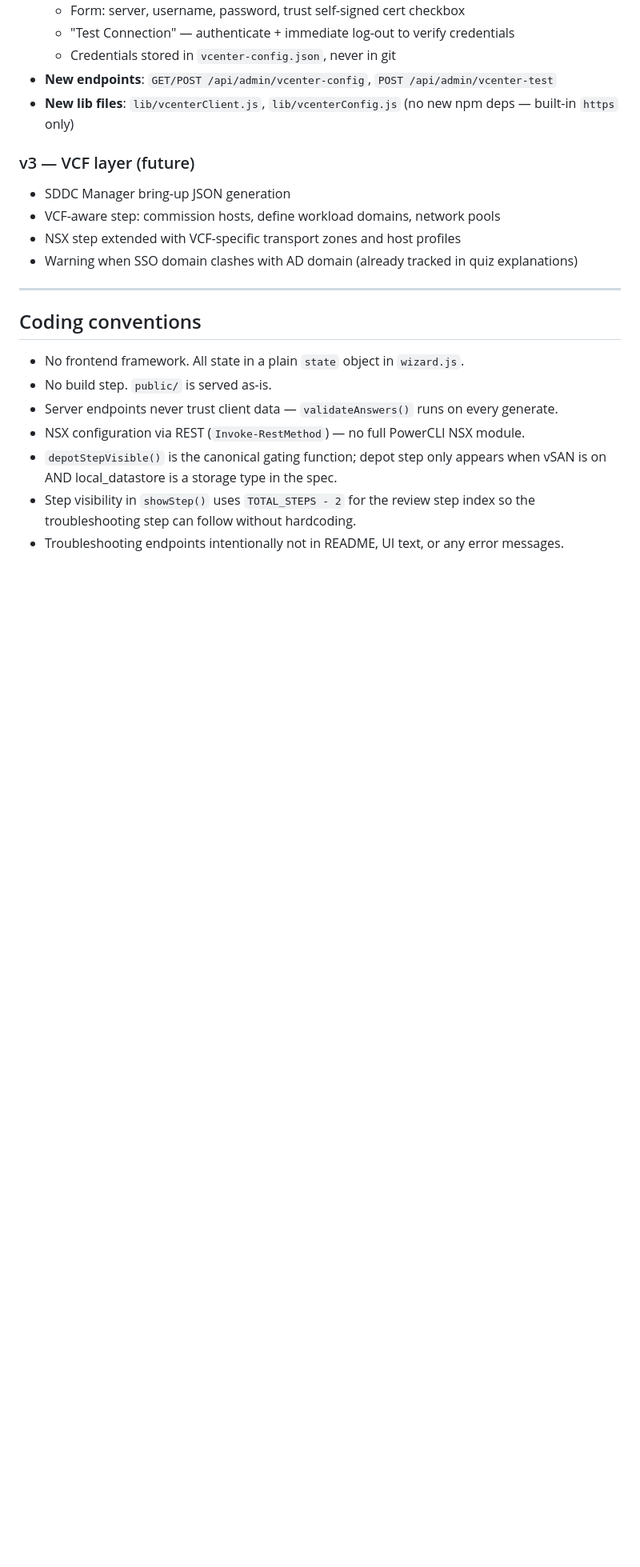
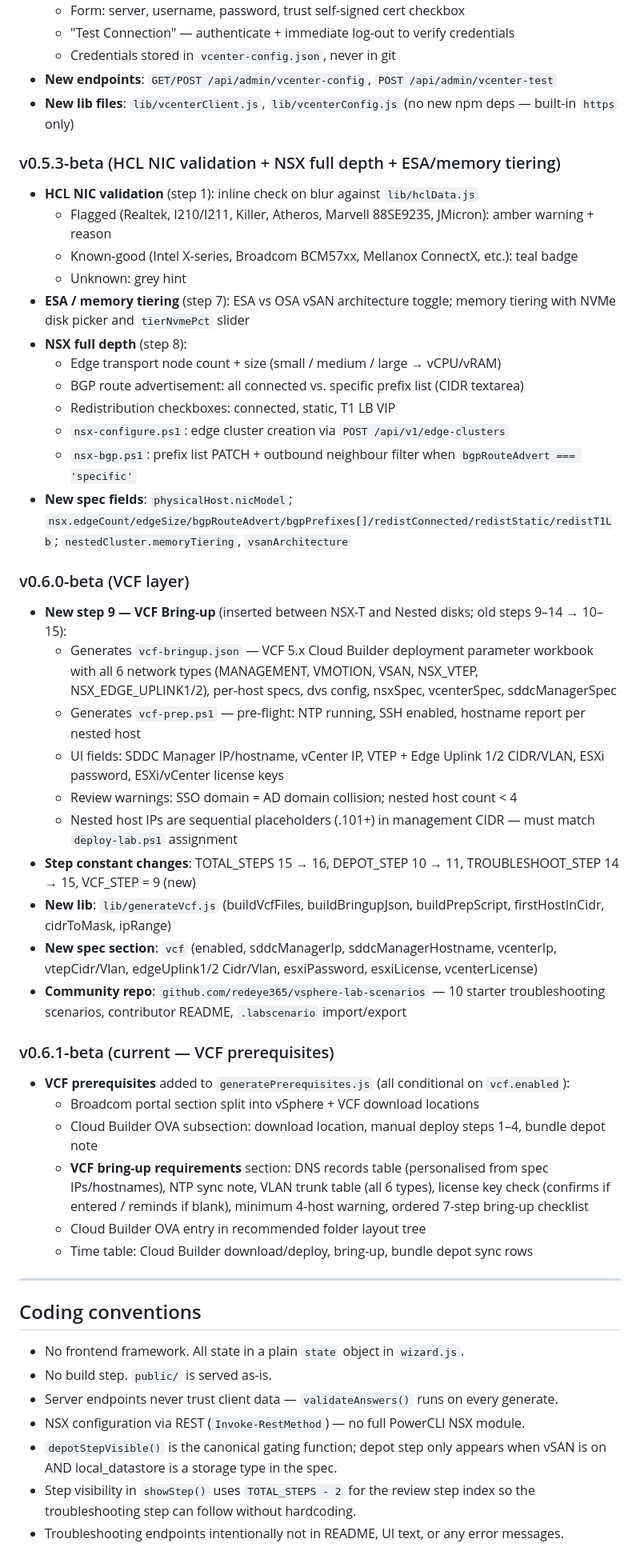
Before and after one commit to redeye365/vsphere-lab-wizard, a Markdown page: CLAUDE.md, the part around one of its changes. Shown at 80% size. GitHub-like rendering; blank space fills up the shorter version.

```diff
--- a/CLAUDE.md
+++ b/CLAUDE.md
@@ -191,11 +196,39 @@ network diagram, prerequisites.
 - **New endpoints**: `GET/POST /api/admin/vcenter-config`, `POST /api/admin/vcenter-test`
 - **New lib files**: `lib/vcenterClient.js`, `lib/vcenterConfig.js` (no new npm deps — built-in `https` only)
 
-### v3 — VCF layer (future)
-- SDDC Manager bring-up JSON generation
-- VCF-aware step: commission hosts, define workload domains, network pools
-- NSX step extended with VCF-specific transport zones and host profiles
-- Warning when SSO domain clashes with AD domain (already tracked in quiz explanations)
+### v0.5.3-beta (HCL NIC validation + NSX full depth + ESA/memory tiering)
+- **HCL NIC validation** (step 1): inline check on blur against `lib/hclData.js`
+  - Flagged (Realtek, I210/I211, Killer, Atheros, Marvell 88SE9235, JMicron): amber warning + reason
+  - Known-good (Intel X-series, Broadcom BCM57xx, Mellanox ConnectX, etc.): teal badge
+  - Unknown: grey hint
+- **ESA / memory tiering** (step 7): ESA vs OSA vSAN architecture toggle; memory tiering with NVMe disk picker and `tierNvmePct` slider
+- **NSX full depth** (step 8):
+  - Edge transport node count + size (small / medium / large → vCPU/vRAM)
+  - BGP route advertisement: all connected vs. specific prefix list (CIDR textarea)
+  - Redistribution checkboxes: connected, static, T1 LB VIP
+  - `nsx-configure.ps1`: edge cluster creation via `POST /api/v1/edge-clusters`
+  - `nsx-bgp.ps1`: prefix list PATCH + outbound neighbour filter when `bgpRouteAdvert === 'specific'`
+- **New spec fields**: `physicalHost.nicModel`; `nsx.edgeCount/edgeSize/bgpRouteAdvert/bgpPrefixes[]/redistConnected/redistStatic/redistT1Lb`; `nestedCluster.memoryTiering`, `vsanArchitecture`
+
+### v0.6.0-beta (VCF layer)
+- **New step 9 — VCF Bring-up** (inserted between NSX-T and Nested disks; old steps 9–14 → 10–15):
+  - Generates `vcf-bringup.json` — VCF 5.x Cloud Builder deployment parameter workbook with all 6 network types (MANAGEMENT, VMOTION, VSAN, NSX_VTEP, NSX_EDGE_UPLINK1/2), per-host specs, dvs config, nsxSpec, vcenterSpec, sddcManagerSpec
+  - Generates `vcf-prep.ps1` — pre-flight: NTP running, SSH enabled, hostname report per nested host
+  - UI fields: SDDC Manager IP/hostname, vCenter IP, VTEP + Edge Uplink 1/2 CIDR/VLAN, ESXi password, ESXi/vCenter license keys
+  - Review warnings: SSO domain = AD domain collision; nested host count < 4
+  - Nested host IPs are sequential placeholders (.101+) in management CIDR — must match `deploy-lab.ps1` assignment
+- **Step constant changes**: TOTAL_STEPS 15 → 16, DEPOT_STEP 10 → 11, TROUBLESHOOT_STEP 14 → 15, VCF_STEP = 9 (new)
+- **New lib**: `lib/generateVcf.js` (buildVcfFiles, buildBringupJson, buildPrepScript, firstHostInCidr, cidrToMask, ipRange)
+- **New spec section**: `vcf` (enabled, sddcManagerIp, sddcManagerHostname, vcenterIp, vtepCidr/Vlan, edgeUplink1/2 Cidr/Vlan, esxiPassword, esxiLicense, vcenterLicense)
+- **Community repo**: `github.com/redeye365/vsphere-lab-scenarios` — 10 starter troubleshooting scenarios, contributor README, `.labscenario` import/export
+
+### v0.6.1-beta (current — VCF prerequisites)
+- **VCF prerequisites** added to `generatePrerequisites.js` (all conditional on `vcf.enabled`):
+  - Broadcom portal section split into vSphere + VCF download locations
+  - Cloud Builder OVA subsection: download location, manual deploy steps 1–4, bundle depot note
+  - **VCF bring-up requirements** section: DNS records table (personalised from spec IPs/hostnames), NTP sync note, VLAN trunk table (all 6 types), license key check (confirms if entered / reminds if blank), minimum 4-host warning, ordered 7-step bring-up checklist
+  - Cloud Builder OVA entry in recommended folder layout tree
+  - Time table: Cloud Builder download/deploy, bring-up, bundle depot sync rows
 
 ---
 
```
Also changed, not shown: other parts of CLAUDE.md (+20 -15 lines).
